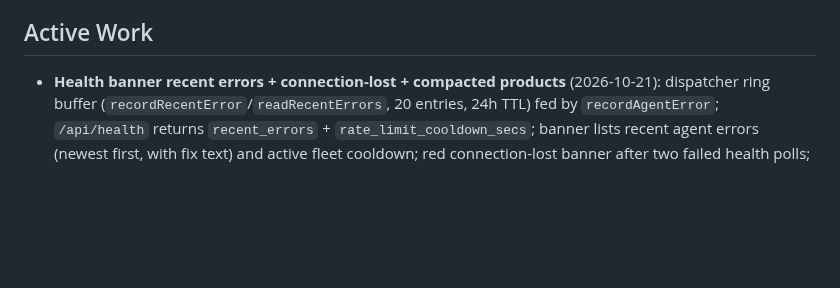
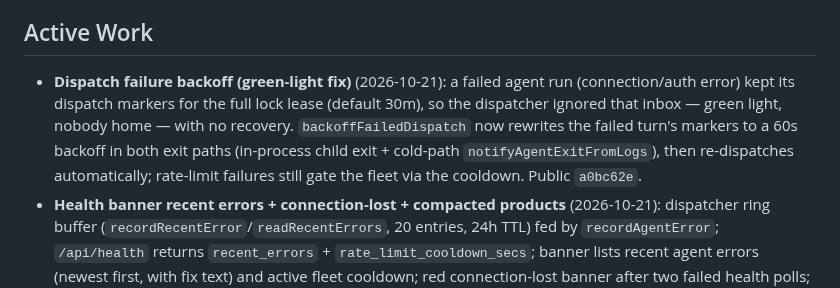
Before and after one commit to OddbeakerLLC/bizagent, a Markdown page: sitemap.md, the part around the change. Rendered like a GitHub page; blank space fills up the shorter version.

Commit message:
docs: sitemap entry for a0bc62e (dispatch failure backoff)

```diff
--- a/sitemap.md
+++ b/sitemap.md
@@ -20,6 +20,7 @@ BizAgent is a hub-and-spoke system for running AI agents across digital products
 - Systemd for service management (optional).
 
 ## Active Work
+- **Dispatch failure backoff (green-light fix)** (2026-10-21): a failed agent run (connection/auth error) kept its dispatch markers for the full lock lease (default 30m), so the dispatcher ignored that inbox — green light, nobody home — with no recovery. `backoffFailedDispatch` now rewrites the failed turn's markers to a 60s backoff in both exit paths (in-process child exit + cold-path `notifyAgentExitFromLogs`), then re-dispatches automatically; rate-limit failures still gate the fleet via the cooldown. Public `a0bc62e`.
 - **Health banner recent errors + connection-lost + compacted products** (2026-10-21): dispatcher ring buffer (`recordRecentError`/`readRecentErrors`, 20 entries, 24h TTL) fed by `recordAgentError`; `/api/health` returns `recent_errors` + `rate_limit_cooldown_secs`; banner lists recent agent errors (newest first, with fix text) and active fleet cooldown; red connection-lost banner after two failed health polls; products list compacted (model line in collapsed header). Cache-bust `20261021-compact-products`. Public `091efdb`.
 - **Fleet-wide rate-limit cooldown** (2026-10-21): first `rate_limit` classification writes `.bizagent/rate-limit-cooldown.json`; `dispatchPendingAgents()` gates every launch (hub + product agents) until the window expires. `settings.dispatch.rate_limit_cooldown_secs` (default 120, clamp 30–3600); each new 429 extends the window. rate_limit error card text updated. Tests in `tests/test-dispatch.sh`. Public `82c9c5f`.
 - **TTS summary full-read fix** (2026-10-21): labeled-TLDR speak path no longer caps sentence chunks at 2 — a two-sentence summary with internal periods ("v2.1", "e.g.") is spoken in full. Regression test in `tests/test-control-plane.sh`. Public `95504d4`.
```
